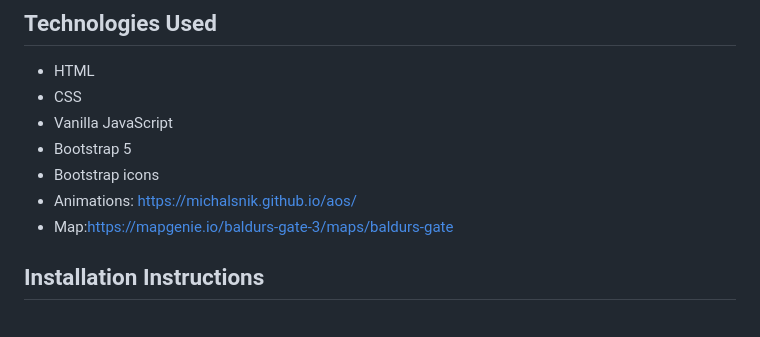
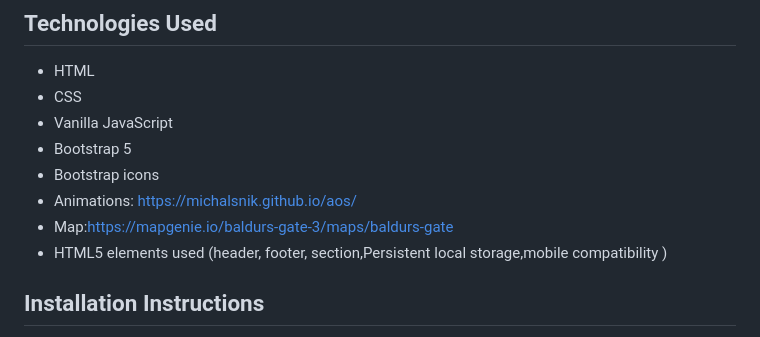
Before and after one commit to Victoriajuszkiewicz/Visit-Baldur-s-Gate, a Markdown page: README.md, the part around the change. Drawn GitHub-style.

```diff
--- a/README.md
+++ b/README.md
@@ -15,6 +15,7 @@ The user interface is thematically crafted that mirrors game's enviroment.
 - Bootstrap icons
 - Animations: https://michalsnik.github.io/aos/
 - Map:https://mapgenie.io/baldurs-gate-3/maps/baldurs-gate
+- HTML5 elements used (header, footer, section,Persistent local storage,mobile compatibility )
 
 ## Installation Instructions
 Copy repo to your terminal.
```
Also changed, not shown: assets/img/background.jpg (added), 6 other files.
